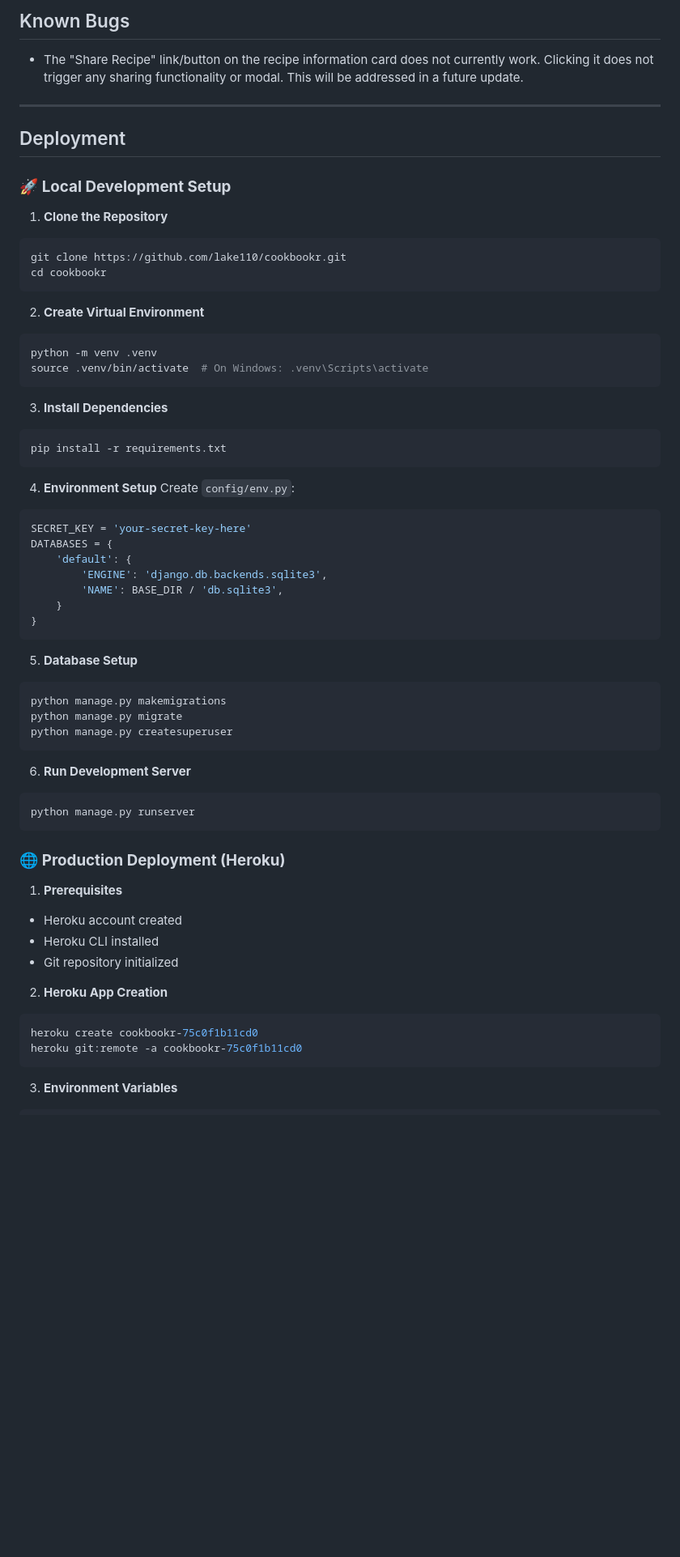
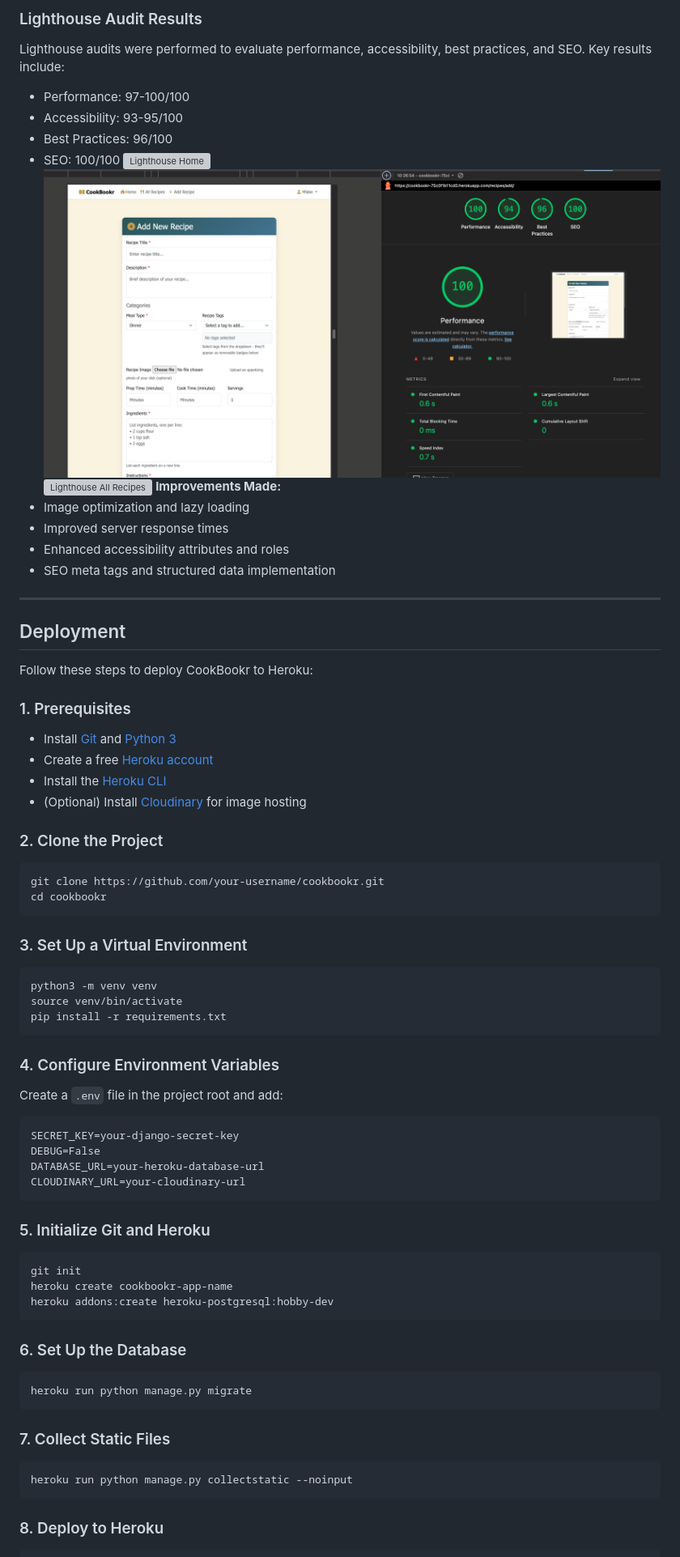
Before and after one commit to Lake110/CookBookr, a Markdown page: README.md, the part around the change printed below. Shown: that part at 81% size. GitHub-like rendering; pictures changed too: docs/Readme/images/Screenshot 2025-10-10 at 10.27.07.png (added); blank space fills up the shorter version; grey boxes are pictures that could not be loaded.

````diff
--- a/README.md
+++ b/README.md
@@ -536,67 +494,78 @@ AI tools were strategically integrated throughout the development process to enh
 
-## Known Bugs
+### Lighthouse Audit Results
 
-- The "Share Recipe" link/button on the recipe information card does not currently work. Clicking it does not trigger any sharing functionality or modal. This will be addressed in a future update.
+Lighthouse audits were performed to evaluate performance, accessibility, best practices, and SEO. Key results include:
+
+- Performance: 97-100/100
+- Accessibility: 93-95/100
+- Best Practices: 96/100
+- SEO: 100/100
+![Lighthouse Home](<docs/Readme/images/Screenshot 2025-10-10 at 10.18.49.png>)![Lighthouse Add Recipe](<docs/Readme/images/Screenshot 2025-10-10 at 10.27.07.png>)![Lighthouse All Recipes](<docs/Readme/images/Screenshot 2025-10-10 at 10.32.22.png>)
+**Improvements Made:**
+- Image optimization and lazy loading
+- Improved server response times
+- Enhanced accessibility attributes and roles
+- SEO meta tags and structured data implementation
 
 ---
 
 ## Deployment
 
-### 🚀 **Local Development Setup**
+Follow these steps to deploy CookBookr to Heroku:
 
-1. **Clone the Repository**
+### 1. Prerequisites
+
+- Install [Git](https://git-scm.com/) and [Python 3](https://www.python.org/downloads/)
+- Create a free [Heroku account](https://signup.heroku.com/)
+- Install the [Heroku CLI](https://devcenter.heroku.com/articles/heroku-cli)
+- (Optional) Install [Cloudinary](https://cloudinary.com/) for image hosting
+
+### 2. Clone the Project
+
 ```bash
-git clone https://github.com/lake110/cookbookr.git
+git clone https://github.com/your-username/cookbookr.git
 cd cookbookr
 ```
 
-2. **Create Virtual Environment**
+### 3. Set Up a Virtual Environment
+
 ```bash
-python -m venv .venv
-source .venv/bin/activate  # On Windows: .venv\Scripts\activate
-```
-
-3. **Install Dependencies**
-```bash
+python3 -m venv venv
+source venv/bin/activate
 pip install -r requirements.txt
 ```
 
-4. **Environment Setup**
-Create `config/env.py`:
-```python
-SECRET_KEY = 'your-secret-key-here'
-DATABASES = {
-    'default': {
-        'ENGINE': 'django.db.backends.sqlite3',
-        'NAME': BASE_DIR / 'db.sqlite3',
-    }
-}
+### 4. Configure Environment Variables
+
+Create a `.env` file in the project root and add:
+
+```
+SECRET_KEY=your-django-secret-key
+DEBUG=False
+DATABASE_URL=your-heroku-database-url
+CLOUDINARY_URL=your-cloudinary-url
 ```
 
-5. **Database Setup**
+### 5. Initialize Git and Heroku
+
 ```bash
-python manage.py makemigrations
-python manage.py migrate
-python manage.py createsuperuser
+git init
+heroku create cookbookr-app-name
+heroku addons:create heroku-postgresql:hobby-dev
 ```
 
-6. **Run Development Server**
+### 6. Set Up the Database
+
 ```bash
-python manage.py runserver
+heroku run python manage.py migrate
 ```
 
-### 🌐 **Production Deployment (Heroku)**
+### 7. Collect Static Files
 
-1. **Prerequisites**
-- Heroku account created
-- Heroku CLI installed
-- Git repository initialized
-
-2. **Heroku App Creation**
 ```bash
-heroku create cookbookr-75c0f1b11cd0
-heroku git:remote -a cookbookr-75c0f1b11cd0
+heroku run python manage.py collectstatic --noinput
 ```
 
-3. **Environment Variables**
+### 8. Deploy to Heroku
+
 ```bash
````
Also changed, not shown: other parts of README.md (+261 -376 lines), docs/Readme/images/Screenshot 2025-10-10 at 14.19.31.png (added), 9 other files.
